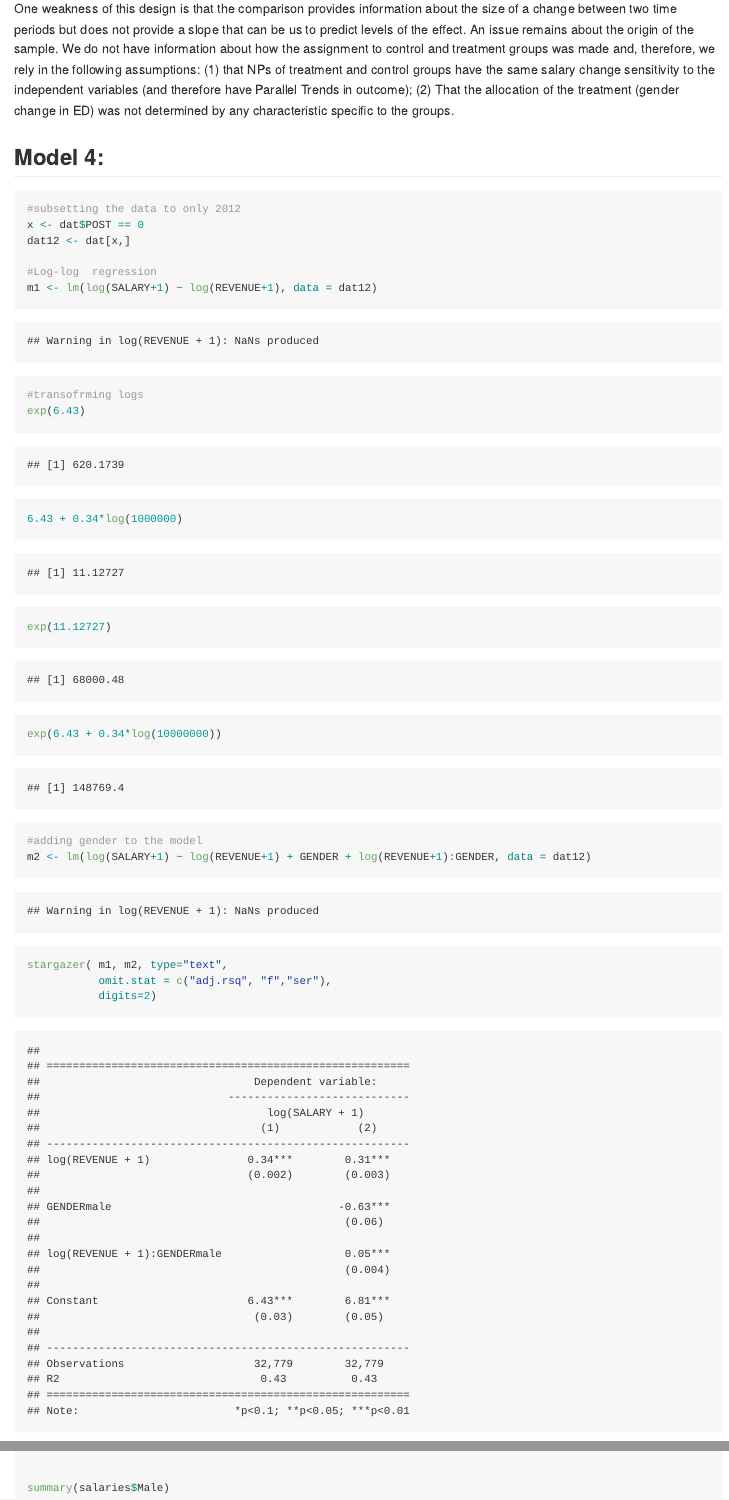
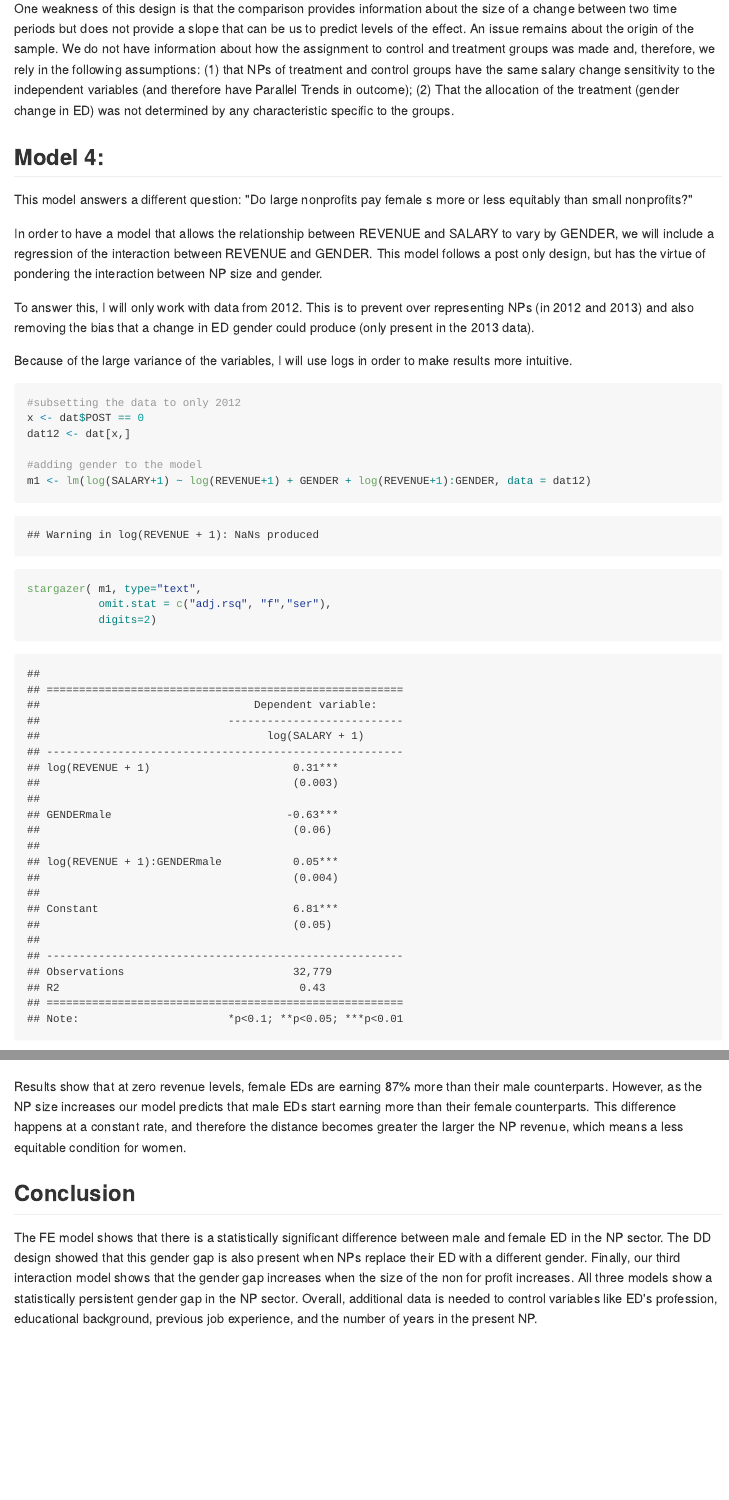
Before and after one commit to icps86/Regression-analysis, an R Markdown document (Regression_analysis.Rmd): the page in a window 1100 px wide, from 8590 px down before the commit and from 8360 px down after it, so that both start at the same text, and a second part further down, joined at a grey line. The pictures show the output file Regression_analysis.md that the author committed with the source, drawn offline in the style of GitHub; long lines of code are wrapped.

Commit message:
final edits

````diff
--- a/Regression_analysis.Rmd
+++ b/Regression_analysis.Rmd
@@ -174,7 +174,6 @@ male$interaction <- male$TREAT * male$POST
 
 #running the regression
 dd2 <- lm(SALARY ~ POST + TREAT + interaction, data = male)
-colnames(male)
 
 #RESULTS
 stargazer( dd1, dd2, type="text",
@@ -193,7 +192,7 @@ trt <- c(141089-29563, 141089-29563+3166-41357)
 con <- c(141089, 141089 + 3166)
 cf <- c(141089-29563, 141089-29563+3166)
 
-plot(x = time, y= cf, ylab="", xlab="", type="b", bty="n", pch=19,main="Difference in Difference Model: \n Male-Female ED change and its effect on salary", xaxt = "n", yaxt="n", col=adjustcolor("grey20", alpha.f = .6), cex = 2, lwd = 2, ylim=c(min(rbind(trt, con, cf)) - 10000,max(rbind(trt, con, cf))+ 10000), xlim = c(.9, 2.1))
+plot(x = time, y= cf, ylab="", xlab="", type="b", bty="n", pch=19,main="1. Change in salary when hire is a change from male to female ED (DD1)", xaxt = "n", yaxt="n", col=adjustcolor("grey20", alpha.f = .6), cex = 2, lwd = 2, ylim=c(min(rbind(trt, con, cf)) - 10000,max(rbind(trt, con, cf))+ 10000), xlim = c(.9, 2.1))
 
 points(x = time, y= trt, type="b", pch=19, col=adjustcolor("darkblue", alpha.f = .6), cex = 2, lwd = 2 )
 points(x = time, y= con, type="b", pch=19, col=adjustcolor("firebrick", alpha.f = .6), cex = 2, lwd = 2 )
@@ -215,7 +214,7 @@ trt <- c(92399+7131, 92399+7131+4312-25449)
 con <- c(92399, 92399 + 4312)
 cf <- c(92399+7131, 92399+7131+4312)
 
-plot(x = time, y= cf, ylab="", xlab="", type="b", bty="n", pch=19,main="Difference in Difference Model: \nFemale-Male ED change and its effect on salary", xaxt = "n", yaxt="n", col=adjustcolor("grey20", alpha.f = .6), cex = 2, lwd = 2, ylim=c(min(rbind(trt, con, cf)) - 10000,max(rbind(trt, con, cf))+ 10000), xlim = c(.9, 2.1))
+plot(x = time, y= cf, ylab="", xlab="", type="b", bty="n", pch=19,main="2. Change in salary when hire is a change from female to male ED (DD2)", xaxt = "n", yaxt="n", col=adjustcolor("grey20", alpha.f = .6), cex = 2, lwd = 2, ylim=c(min(rbind(trt, con, cf)) - 10000,max(rbind(trt, con, cf))+ 10000), xlim = c(.9, 2.1))
 
 points(x = time, y= trt, type="b", pch=19, col=adjustcolor("darkblue", alpha.f = .6), cex = 2, lwd = 2 )
 points(x = time, y= con, type="b", pch=19, col=adjustcolor("firebrick", alpha.f = .6), cex = 2, lwd = 2 )
@@ -256,29 +255,27 @@ The Comparison shows evidence that there is a secular trend of increase in salar
 
 One weakness of this design is that the comparison provides information about the size of a change between two time periods but does not provide a slope that can be us to predict levels of the effect. An issue remains about the origin of the sample. We do not have information about how the assignment to control and treatment groups was made and, therefore, we rely in the following assumptions: (1) that NPs of treatment and control groups have the same salary change sensitivity to the independent variables (and therefore have Parallel Trends in outcome); (2) That the allocation of the treatment (gender change in ED) was not determined by any characteristic specific to the groups.
 
+
 ##Model 4:
 
+This model answers a different question: "Do large nonprofits pay female s more or less equitably than small nonprofits?"
+
+In order to have a model that allows the relationship between REVENUE and SALARY to vary by GENDER, we will include a regression of the interaction between REVENUE and GENDER. This model follows a post only design, but has the virtue of pondering the interaction between NP size and gender.
+
+To answer this, I will only work with data from 2012. This is to prevent over representing NPs (in 2012 and 2013) and also removing the bias that a change in ED gender could produce (only present in the 2013 data).
+
+Because of the large variance of the variables, I will use logs in order to make results more intuitive.
+
+
 ```{r, eval=TRUE}
-
 #subsetting the data to only 2012
 x <- dat$POST == 0
 dat12 <- dat[x,]
 
-#Log-log  regression
-m1 <- lm(log(SALARY+1) ~ log(REVENUE+1), data = dat12)
+#adding gender to the model
+m1 <- lm(log(SALARY+1) ~ log(REVENUE+1) + GENDER + log(REVENUE+1):GENDER, data = dat12)
 
-
-#transofrming logs
-exp(6.43)
-6.43 + 0.34*log(1000000)
-exp(11.12727)
-
-exp(6.43 + 0.34*log(10000000))
-
-#adding gender to the model
-m2 <- lm(log(SALARY+1) ~ log(REVENUE+1) + GENDER + log(REVENUE+1):GENDER, data = dat12)
-
-stargazer( m1, m2, type="text",
+stargazer( m1, type="text",
            omit.stat = c("adj.rsq", "f","ser"),
            digits=2)
 
@@ -341,3 +338,4 @@ exp((6.81) + (0.31)*log(100000000))=  273870.6
+```{r, eval=TRUE}
 
 #plotting salaries
 options(scipen=5)
@@ -350,7 +348,11 @@ axis(2, at=c(0,100000,200000,300000,400000), labels= c("0", "100k", "200k", "300
 text(4, salaries$Male[4]+60000, "Male EDs", cex = 1, pos=3, col=adjustcolor("darkblue", alpha.f = 1))
 text(4.5, salaries$Female[4], "Female EDs", cex = 1, pos=1, col=adjustcolor("firebrick", alpha.f = 1))
 
+```
 
-summary(salaries$Male)
 
-```
+Results show that at zero revenue levels, female EDs are earning 87% more than their male counterparts. However, as the NP size increases our model predicts that male EDs start earning more than their female counterparts. This difference happens at a constant rate, and therefore the distance becomes greater the larger the NP revenue, which means a less equitable condition for women.
+
+##Conclusion
+
+The FE model shows that there is a statistically significant difference between male and female ED in the NP sector. The DD design showed that this gender gap is also present when NPs replace their ED with a different gender. Finally, our third interaction model shows that the gender gap increases when the size of the non for profit increases. All three models show a statistically persistent gender gap in the NP sector. Overall, additional data is needed to control variables like ED's profession, educational background, previous job experience, and the number of years in the present NP.
````
Also changed, not shown: Regression_analysis.md, Regression_analysis.Rmd (20 more changed lines), 3 other files.
